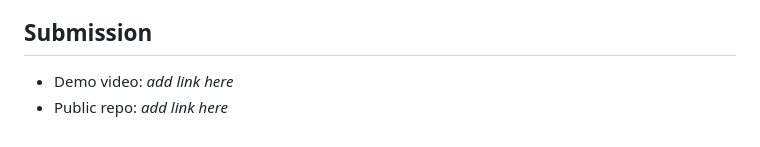
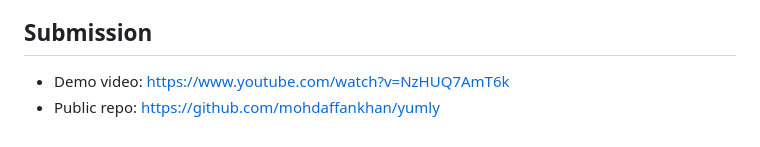
Before and after one commit to mohdaffankhan/yumly, a Markdown page: README.md, the part around the change. Drawn GitHub-style.

Commit message:
update links in README
Co-authored-by: Copilot <copilot@github.com>

```diff
--- a/README.md
+++ b/README.md
@@ -112,5 +112,5 @@ src/
 
 ## Submission
 
-- Demo video: *add link here*
-- Public repo: *add link here*
+- Demo video: [https://www.youtube.com/watch?v=NzHUQ7AmT6k](https://www.youtube.com/watch?v=NzHUQ7AmT6k)
+- Public repo: [https://github.com/mohdaffankhan/yumly](https://github.com/mohdaffankhan/yumly)
```
